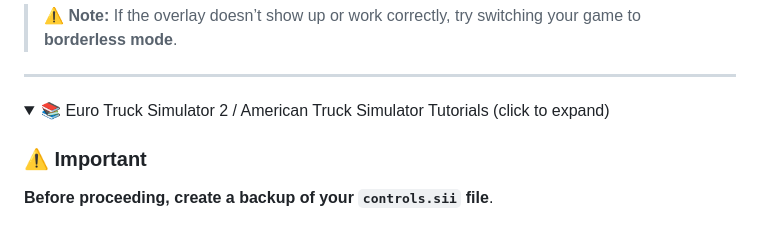
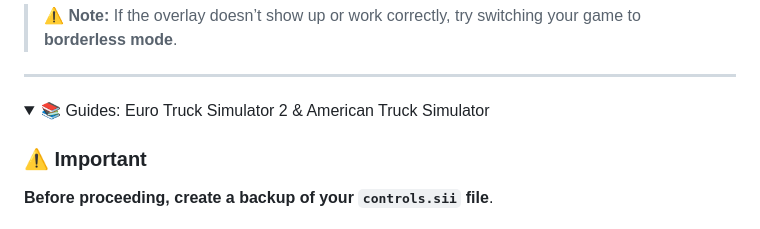
Before and after one commit to arnofrxdd/MouseShifter, a Markdown page: README.md, the part around the change. Rendered like a GitHub page; folded sections open.

```diff
--- a/README.md
+++ b/README.md
@@ -42,7 +42,7 @@
 ---
 
 <details>
-<summary>📚 Euro Truck Simulator 2 / American Truck Simulator Tutorials (click to expand)</summary>
+<summary>📚 Guides: Euro Truck Simulator 2 & American Truck Simulator</summary>
 
 ### ⚠️ Important
 **Before proceeding, create a backup of your `controls.sii` file**.
```
